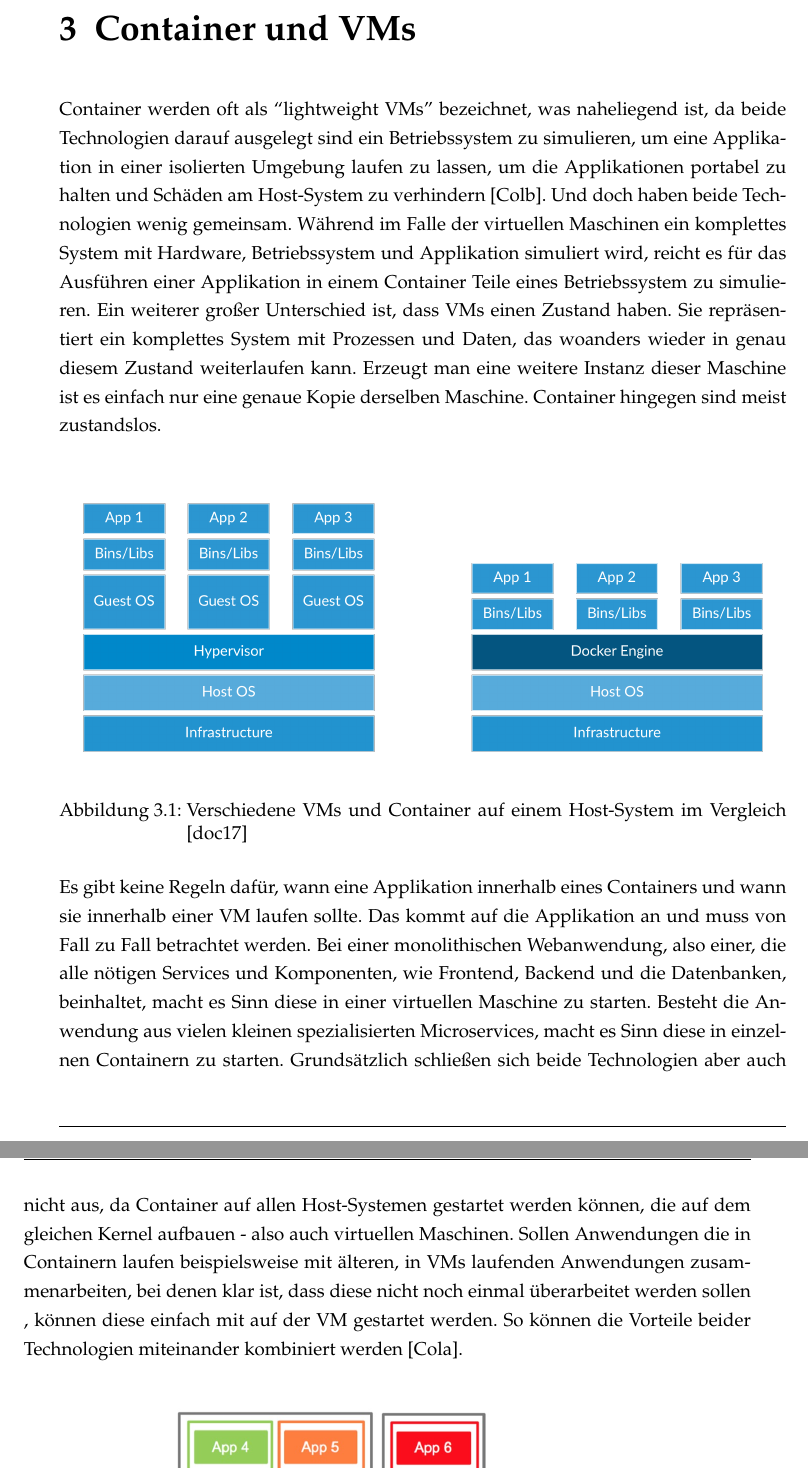
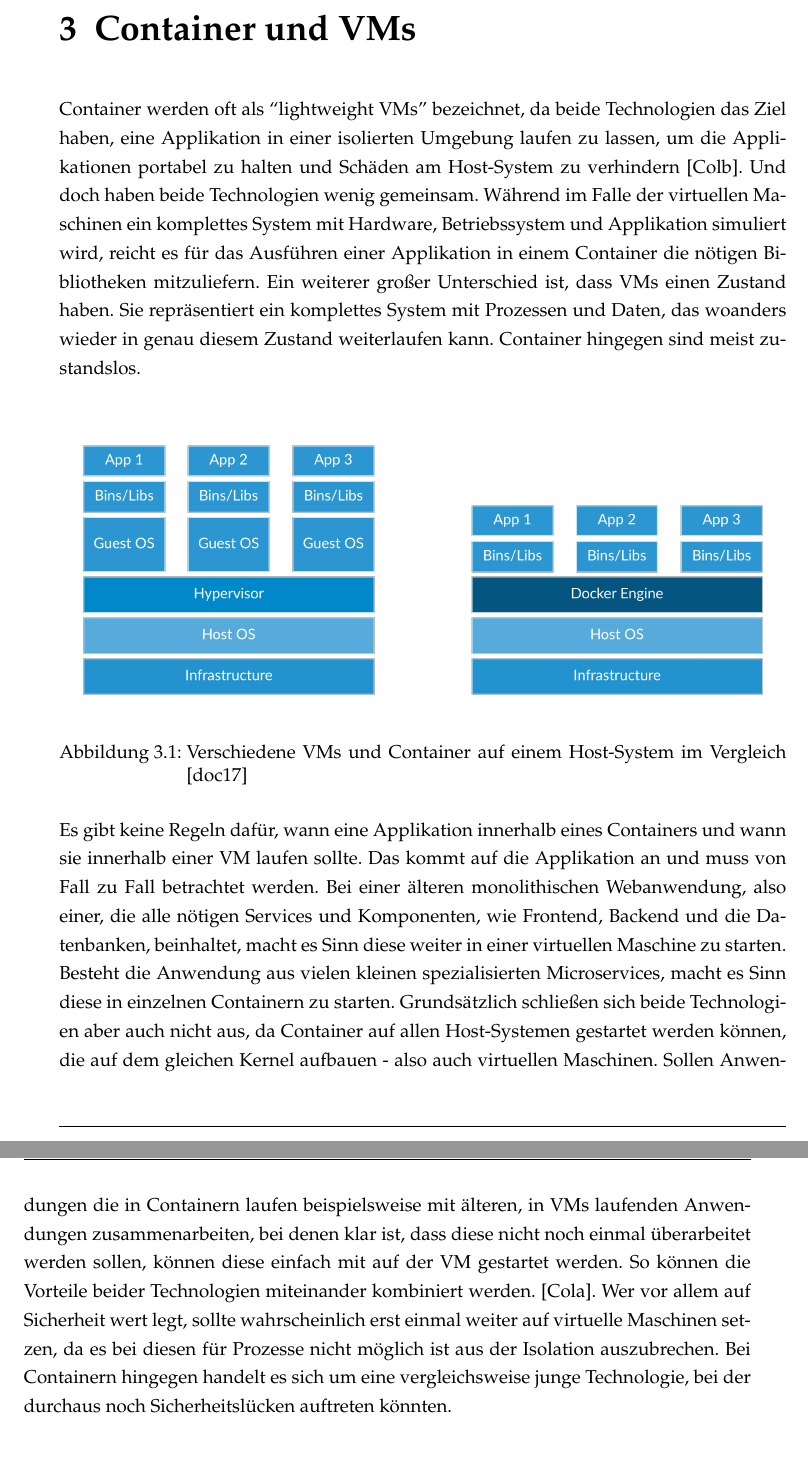
Before and after one commit to kddc/seminar-dbaas-docker, a LaTeX book (paper.tex, which reads _container-vm.tex): two parts of pages 11 and 12 of 26, joined at a grey line, cut so that both start at the same text. The pictures show the PDF file paper.pdf that the author committed with the source.

Commit message:
korrektur container-vm

```diff
--- a/_container-vm.tex
+++ b/_container-vm.tex
@@ -1,8 +1,8 @@
 \chapter{Container und VMs}
 
-Container werden oft als “lightweight VMs” bezeichnet, was naheliegend ist, da beide Technologien darauf ausgelegt sind ein Betriebssystem zu simulieren, um eine Applikation in einer isolierten Umgebung laufen zu lassen, um die Applikationen portabel zu halten und Schäden am Host-System zu verhindern \cite{docker:cvsvm}.
-Und doch haben beide Technologien wenig gemeinsam. Während im Falle der virtuellen Maschinen ein komplettes System mit Hardware, Betriebssystem und Applikation simuliert wird, reicht es für das Ausführen einer Applikation in einem Container Teile eines Betriebssystem zu simulieren.
-Ein weiterer großer Unterschied ist, dass VMs einen Zustand haben. Sie repräsentiert ein komplettes System mit Prozessen und Daten, das woanders wieder in genau diesem Zustand weiterlaufen kann. Erzeugt man eine weitere Instanz dieser Maschine ist es einfach nur eine genaue Kopie derselben Maschine. Container hingegen sind meist zustandslos.\\
+Container werden oft als “lightweight VMs” bezeichnet, da beide Technologien das Ziel haben, eine Applikation in einer isolierten Umgebung laufen zu lassen, um die Applikationen portabel zu halten und Schäden am Host-System zu verhindern \cite{docker:cvsvm}.
+Und doch haben beide Technologien wenig gemeinsam. Während im Falle der virtuellen Maschinen ein komplettes System mit Hardware, Betriebssystem und Applikation simuliert wird, reicht es für das Ausführen einer Applikation in einem Container die nötigen Bibliotheken mitzuliefern.
+Ein weiterer großer Unterschied ist, dass VMs einen Zustand haben. Sie repräsentiert ein komplettes System mit Prozessen und Daten, das woanders wieder in genau diesem Zustand weiterlaufen kann. Container hingegen sind meist zustandslos.\\
 
 \begin{figure}[!ht]
   \centering
@@ -10,9 +10,7 @@ Ein weiterer großer Unterschied ist, dass VMs einen Zustand haben. Sie repräse
   \caption{Verschiedene VMs und Container auf einem Host-System im Vergleich \cite{docker}}
 \end{figure}
 
-% Eventuell Performance (http://ieeexplore.ieee.org.ieeexplore.emedien3.sub.uni-hamburg.de/xpls/icp.jsp?arnumber=7092949) und Sicherheit (http://ieeexplore.ieee.org.ieeexplore.emedien3.sub.uni-hamburg.de/xpls/icp.jsp?arnumber=7432984)
-
-\noindent Es gibt keine Regeln dafür, wann eine Applikation innerhalb eines Containers und wann sie innerhalb einer VM laufen sollte. Das kommt auf die Applikation an und muss von Fall zu Fall betrachtet werden. Bei einer monolithischen Webanwendung, also einer, die alle nötigen Services und Komponenten, wie Frontend, Backend und die Datenbanken, beinhaltet, macht es Sinn diese in einer virtuellen Maschine zu starten. Besteht die Anwendung aus vielen kleinen spezialisierten Microservices, macht es Sinn diese in einzelnen Containern zu starten. Grundsätzlich schließen sich beide Technologien aber auch nicht aus, da Container auf allen Host-Systemen gestartet werden können, die auf dem gleichen Kernel aufbauen - also auch virtuellen Maschinen. Sollen Anwendungen die in Containern laufen beispielsweise mit älteren, in VMs laufenden Anwendungen zusammenarbeiten, bei denen klar ist, dass diese nicht noch einmal überarbeitet werden sollen , können diese einfach mit auf der VM gestartet werden. So können die Vorteile beider Technologien miteinander kombiniert werden \cite{docker:cavm}.\\
+\noindent Es gibt keine Regeln dafür, wann eine Applikation innerhalb eines Containers und wann sie innerhalb einer VM laufen sollte. Das kommt auf die Applikation an und muss von Fall zu Fall betrachtet werden. Bei einer älteren monolithischen Webanwendung, also einer, die alle nötigen Services und Komponenten, wie Frontend, Backend und die Datenbanken, beinhaltet, macht es Sinn diese weiter in einer virtuellen Maschine zu starten. Besteht die Anwendung aus vielen kleinen spezialisierten Microservices, macht es Sinn diese in einzelnen Containern zu starten. Grundsätzlich schließen sich beide Technologien aber auch nicht aus, da Container auf allen Host-Systemen gestartet werden können, die auf dem gleichen Kernel aufbauen - also auch virtuellen Maschinen. Sollen Anwendungen die in Containern laufen beispielsweise mit älteren, in VMs laufenden Anwendungen zusammenarbeiten, bei denen klar ist, dass diese nicht noch einmal überarbeitet werden sollen, können diese einfach mit auf der VM gestartet werden. So können die Vorteile beider Technologien miteinander kombiniert werden. \cite{docker:cavm}. Wer vor allem auf Sicherheit wert legt, sollte wahrscheinlich erst einmal weiter auf virtuelle Maschinen setzen, da es bei diesen für Prozesse nicht möglich ist aus der Isolation auszubrechen. Bei Containern hingegen handelt es sich um eine vergleichsweise junge Technologie, bei der durchaus noch Sicherheitslücken auftreten könnten.\\
 
 \begin{figure}[!ht]
   \centering
```
Also changed, not shown: paper.pdf.
